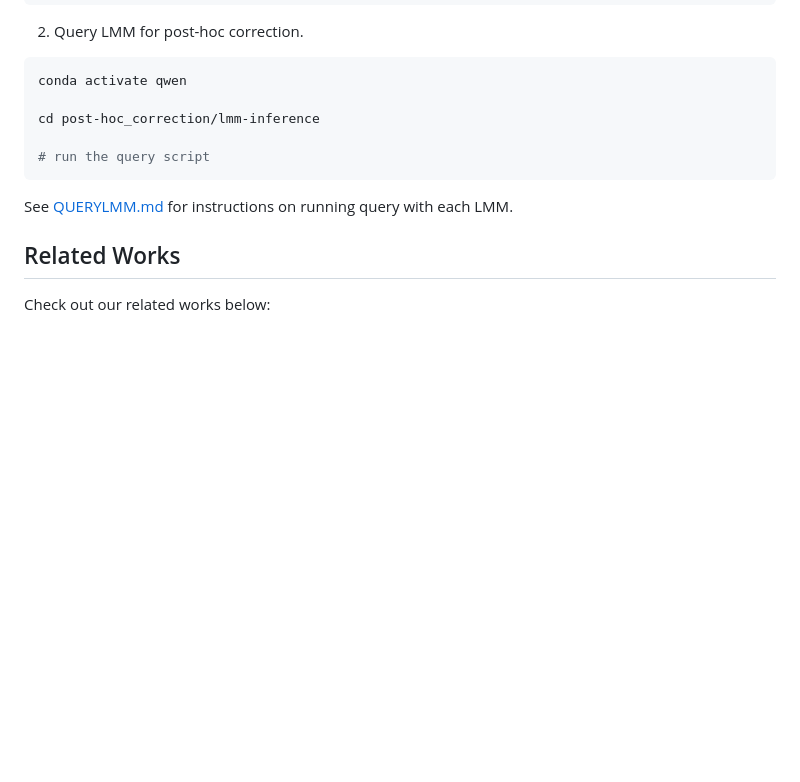
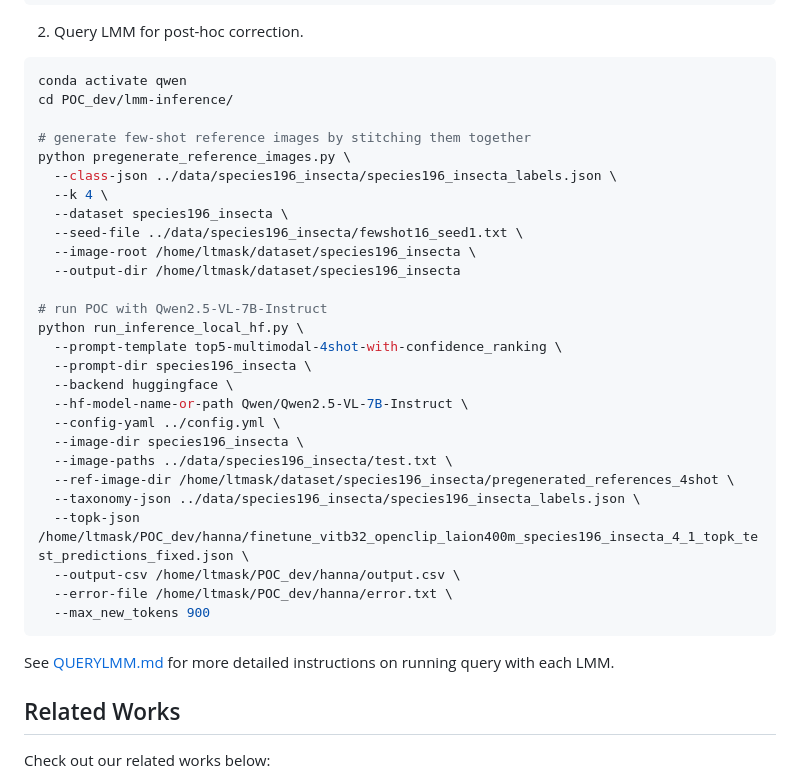
Before and after one commit to tian1327/POC, a Markdown page: README.md, the part around the change. GitHub-like rendering; blank space fills up the shorter version.

Commit message:
add example for running POC

````diff
--- a/README.md
+++ b/README.md
@@ -140,12 +140,35 @@ python finer_topk.py \
 
 ```bash
 conda activate qwen
+cd POC_dev/lmm-inference/
 
-cd post-hoc_correction/lmm-inference
+# generate few-shot reference images by stitching them together
+python pregenerate_reference_images.py \
+  --class-json ../data/species196_insecta/species196_insecta_labels.json \
+  --k 4 \
+  --dataset species196_insecta \
+  --seed-file ../data/species196_insecta/fewshot16_seed1.txt \
+  --image-root /home/ltmask/dataset/species196_insecta \
+  --output-dir /home/ltmask/dataset/species196_insecta
 
-# run the query script
+# run POC with Qwen2.5-VL-7B-Instruct
+python run_inference_local_hf.py \
+  --prompt-template top5-multimodal-4shot-with-confidence_ranking \
+  --prompt-dir species196_insecta \
+  --backend huggingface \
+  --hf-model-name-or-path Qwen/Qwen2.5-VL-7B-Instruct \
+  --config-yaml ../config.yml \
+  --image-dir species196_insecta \
+  --image-paths ../data/species196_insecta/test.txt \
+  --ref-image-dir /home/ltmask/dataset/species196_insecta/pregenerated_references_4shot \
+  --taxonomy-json ../data/species196_insecta/species196_insecta_labels.json \
+  --topk-json /home/ltmask/POC_dev/hanna/finetune_vitb32_openclip_laion400m_species196_insecta_4_1_topk_test_predictions_fixed.json \
+  --output-csv /home/ltmask/POC_dev/hanna/output.csv \
+  --error-file /home/ltmask/POC_dev/hanna/error.txt \
+  --max_new_tokens 900
 ```
-See [QUERYLMM.md](./QUERYLMM.md) for instructions on running query with each LMM.
+
+See [QUERYLMM.md](./QUERYLMM.md) for more detailed instructions on running query with each LMM.
 
 
 ## Related Works
````
Also changed, not shown: QUERYLMM.md (+3 -4 lines).
